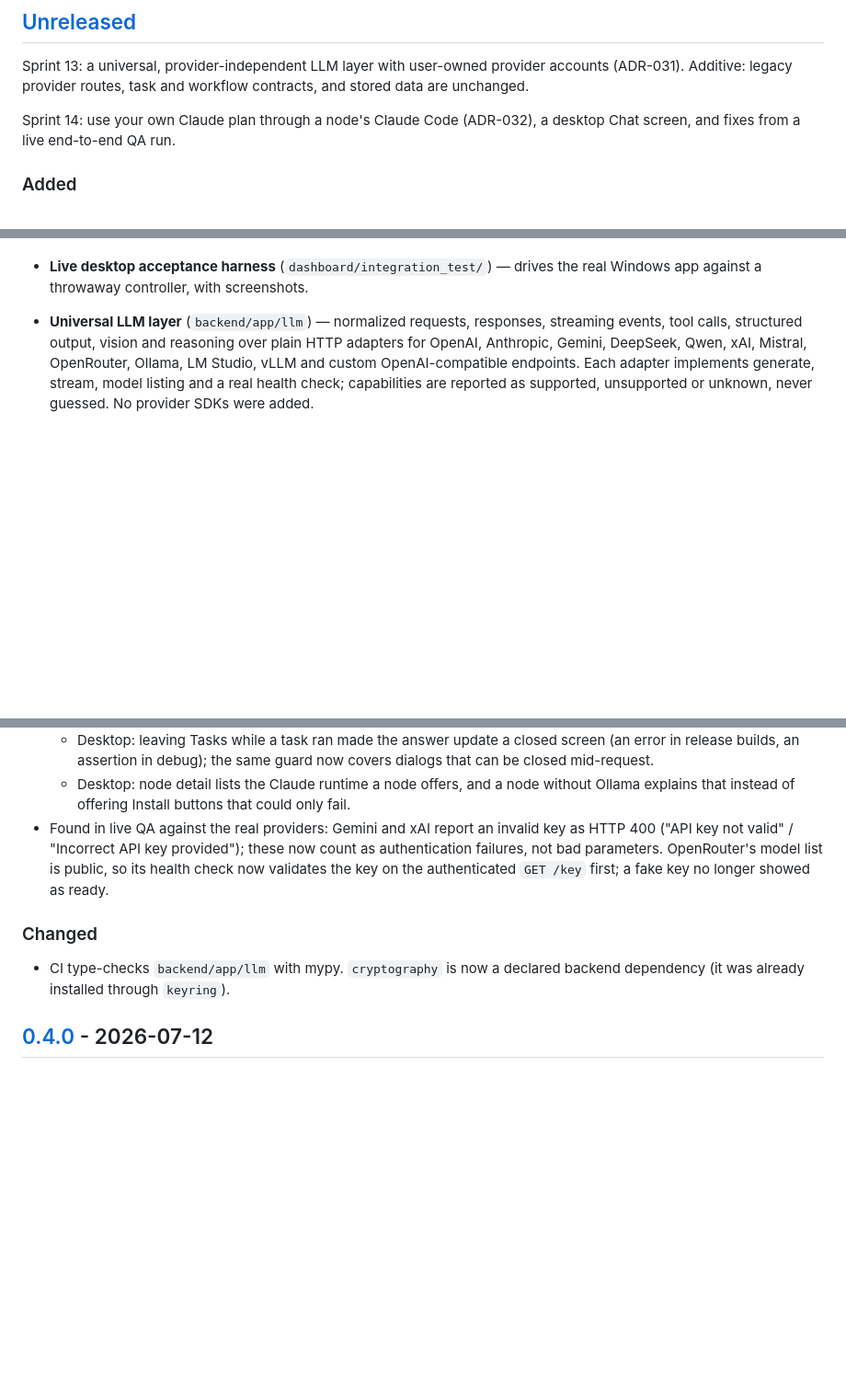
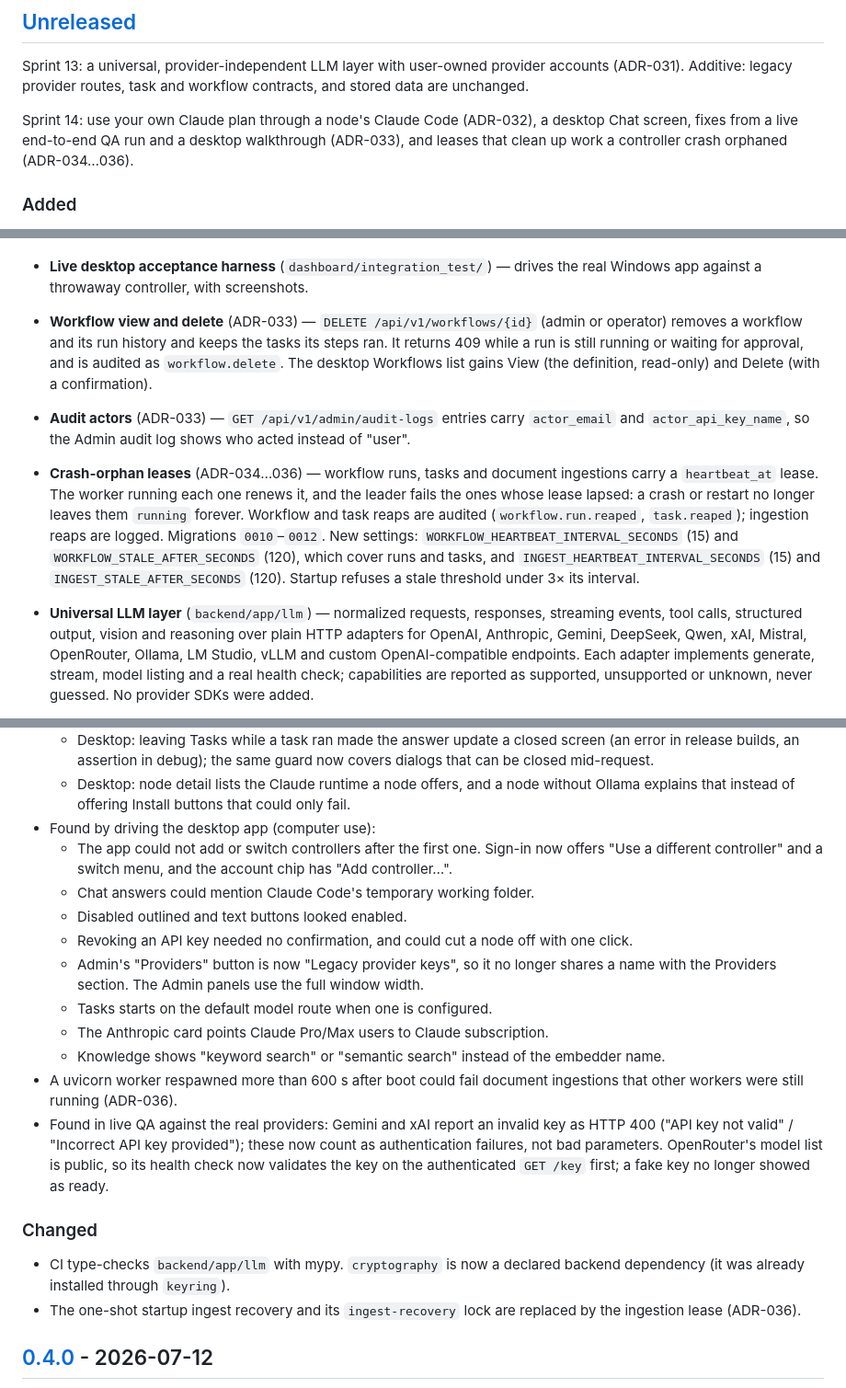
Before and after one commit to abdra7/Lycosa, a Markdown page: CHANGELOG.md, 3 parts joined by grey strips. Shown at 92% size. GitHub-like rendering; blank space fills up the shorter version.

Commit message:
docs(changelog): Sprint 14 UX pass and crash-orphan leases
Adds the workflow view/delete API, the audit actor fields, the leases on
workflow runs, tasks and ingestions with their settings and migrations
0010-0012, and the fixes from the desktop walkthrough (ADR-033..036).

```diff
--- a/CHANGELOG.md
+++ b/CHANGELOG.md
@@ -11,7 +11,9 @@ accounts (ADR-031). Additive: legacy provider routes, task and workflow
 contracts, and stored data are unchanged.
 
 Sprint 14: use your own Claude plan through a node's Claude Code (ADR-032), a
-desktop Chat screen, and fixes from a live end-to-end QA run.
+desktop Chat screen, fixes from a live end-to-end QA run and a desktop
+walkthrough (ADR-033), and leases that clean up work a controller crash
+orphaned (ADR-034…036).
 
 ### Added
 
@@ -32,6 +34,25 @@ desktop Chat screen, and fixes from a live end-to-end QA run.
 - **Live desktop acceptance harness** (`dashboard/integration_test/`) —
   drives the real Windows app against a throwaway controller, with
   screenshots.
+- **Workflow view and delete** (ADR-033) — `DELETE /api/v1/workflows/{id}`
+  (admin or operator) removes a workflow and its run history and keeps the
+  tasks its steps ran. It returns 409 while a run is still running or
+  waiting for approval, and is audited as `workflow.delete`. The desktop
+  Workflows list gains View (the definition, read-only) and Delete (with a
+  confirmation).
+- **Audit actors** (ADR-033) — `GET /api/v1/admin/audit-logs` entries carry
+  `actor_email` and `actor_api_key_name`, so the Admin audit log shows who
+  acted instead of "user".
+- **Crash-orphan leases** (ADR-034…036) — workflow runs, tasks and document
+  ingestions carry a `heartbeat_at` lease. The worker running each one
+  renews it, and the leader fails the ones whose lease lapsed: a crash or
+  restart no longer leaves them `running` forever. Workflow and task reaps
+  are audited (`workflow.run.reaped`, `task.reaped`); ingestion reaps are
+  logged. Migrations `0010`–`0012`. New settings:
+  `WORKFLOW_HEARTBEAT_INTERVAL_SECONDS` (15) and
+  `WORKFLOW_STALE_AFTER_SECONDS` (120), which cover runs and tasks, and
+  `INGEST_HEARTBEAT_INTERVAL_SECONDS` (15) and `INGEST_STALE_AFTER_SECONDS`
+  (120). Startup refuses a stale threshold under 3× its interval.
 
 - **Universal LLM layer** (`backend/app/llm`) — normalized requests, responses,
   streaming events, tool calls, structured output, vision and reasoning over
@@ -92,6 +113,23 @@ desktop Chat screen, and fixes from a live end-to-end QA run.
   - Desktop: node detail lists the Claude runtime a node offers, and a node
     without Ollama explains that instead of offering Install buttons that
     could only fail.
+- Found by driving the desktop app (computer use):
+  - The app could not add or switch controllers after the first one. Sign-in
+    now offers "Use a different controller" and a switch menu, and the
+    account chip has "Add controller…".
+  - Chat answers could mention Claude Code's temporary working folder.
+  - Disabled outlined and text buttons looked enabled.
+  - Revoking an API key needed no confirmation, and could cut a node off with
+    one click.
+  - Admin's "Providers" button is now "Legacy provider keys", so it no longer
+    shares a name with the Providers section. The Admin panels use the full
+    window width.
+  - Tasks starts on the default model route when one is configured.
+  - The Anthropic card points Claude Pro/Max users to Claude subscription.
+  - Knowledge shows "keyword search" or "semantic search" instead of the
+    embedder name.
+- A uvicorn worker respawned more than 600 s after boot could fail document
+  ingestions that other workers were still running (ADR-036).
 - Found in live QA against the real providers: Gemini and xAI report an
   invalid key as HTTP 400 ("API key not valid" / "Incorrect API key
   provided"); these now count as authentication failures, not bad
@@ -103,6 +141,8 @@ desktop Chat screen, and fixes from a live end-to-end QA run.
 
 - CI type-checks `backend/app/llm` with mypy. `cryptography` is now a declared
   backend dependency (it was already installed through `keyring`).
+- The one-shot startup ingest recovery and its `ingest-recovery` lock are
+  replaced by the ingestion lease (ADR-036).
 
 ## [0.4.0] - 2026-07-12
 
```
